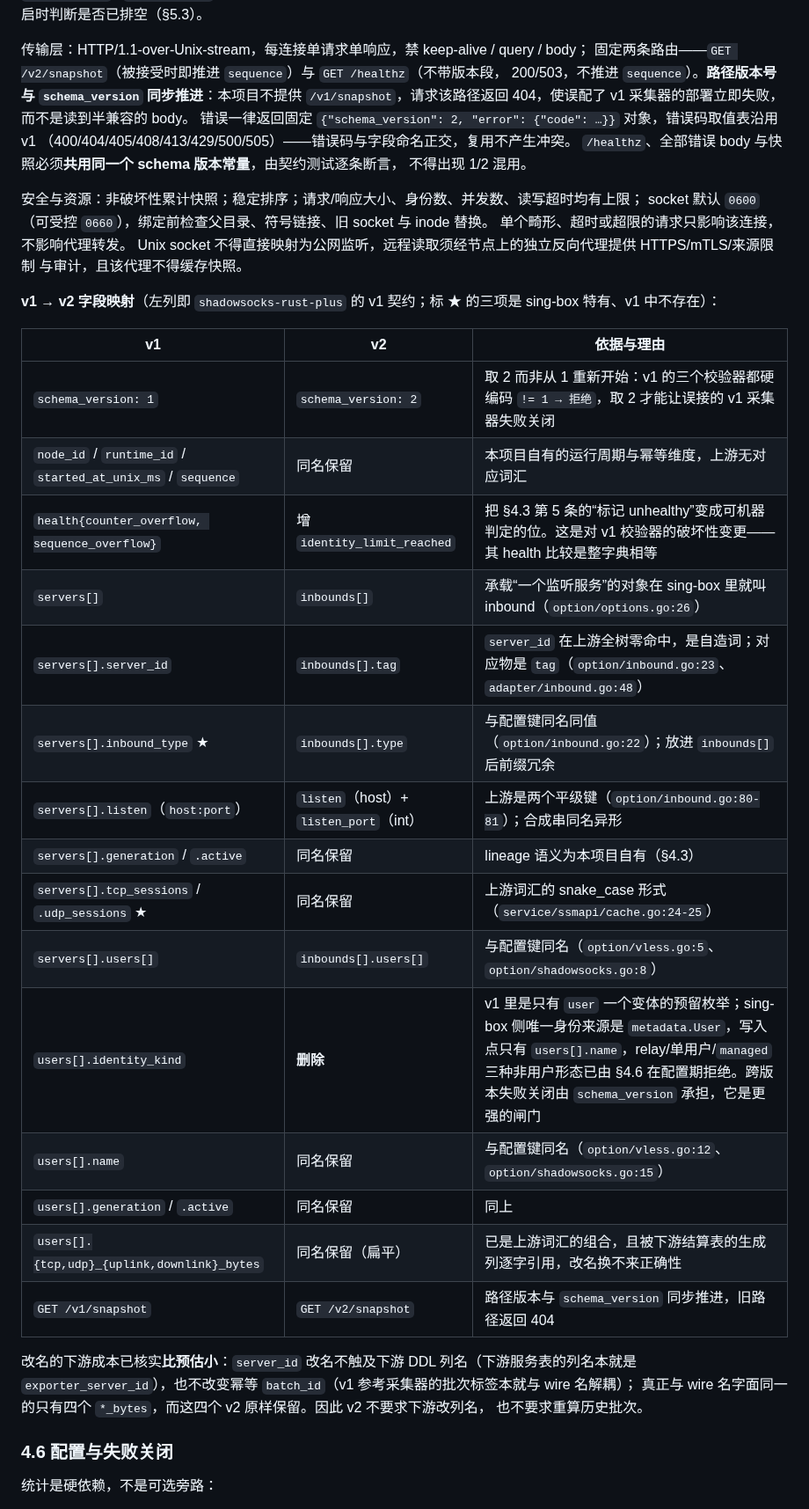
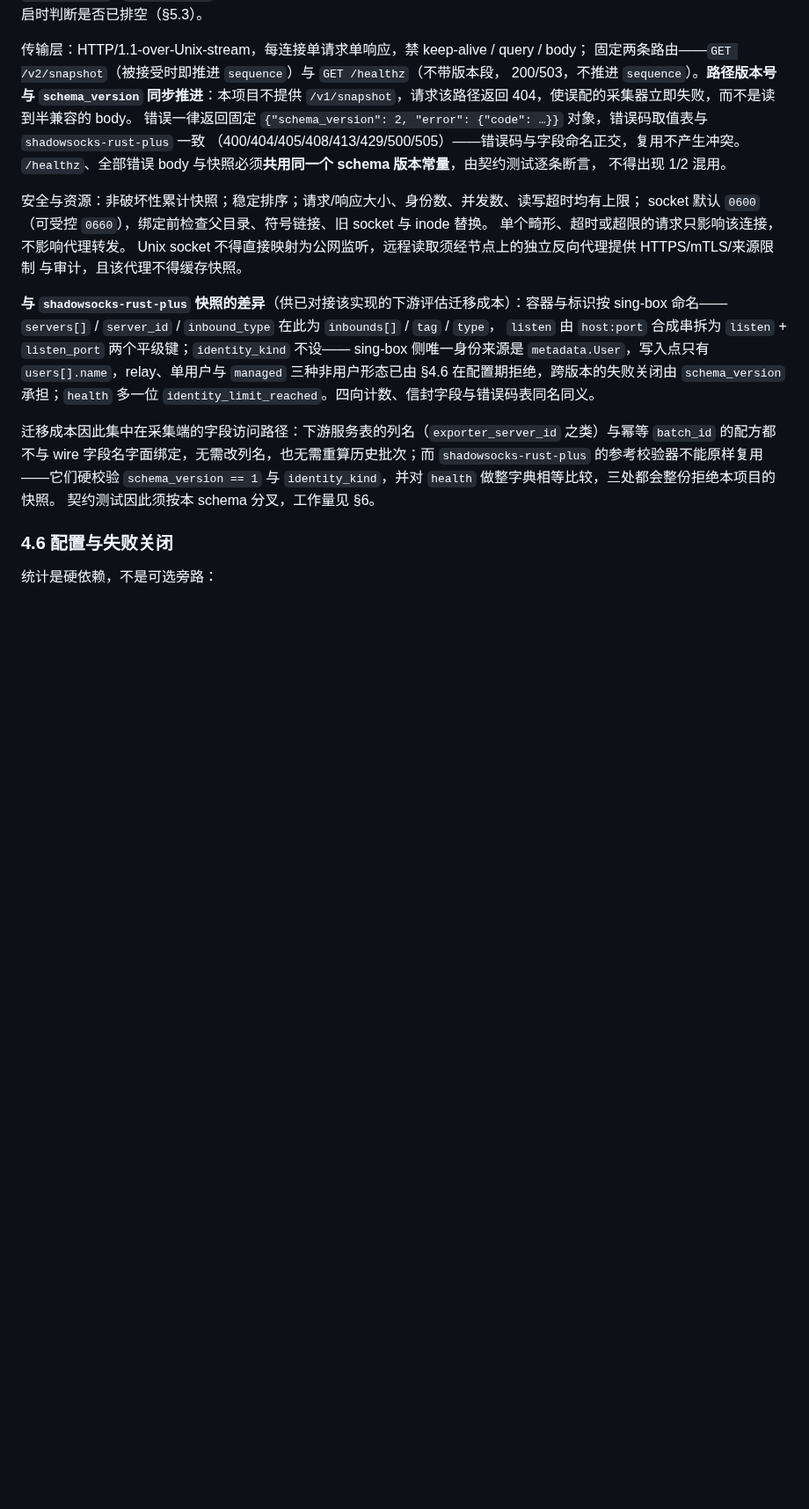
Before and after one commit to KimiChen/wheels, a Markdown page: sing-box-plus/README.md, the part around one of its changes. Shown at 88% size. Drawn GitHub-style; blank space fills up the shorter version.

```diff
--- a/sing-box-plus/README.md
+++ b/sing-box-plus/README.md
@@ -429,8 +436,8 @@ camelCase 只出现在受外部规范约束的面（SSM 遵 SIP008、Clash API
 传输层：HTTP/1.1-over-Unix-stream，每连接单请求单响应，禁 keep-alive / query / body；
 固定两条路由——`GET /v2/snapshot`（被接受时即推进 `sequence`）与 `GET /healthz`（不带版本段，
 200/503，不推进 `sequence`）。**路径版本号与 `schema_version` 同步推进**：本项目不提供
-`/v1/snapshot`，请求该路径返回 404，使误配了 v1 采集器的部署立即失败，而不是读到半兼容的 body。
-错误一律返回固定 `{"schema_version": 2, "error": {"code": …}}` 对象，错误码取值表沿用 v1
+`/v1/snapshot`，请求该路径返回 404，使误配的采集器立即失败，而不是读到半兼容的 body。
+错误一律返回固定 `{"schema_version": 2, "error": {"code": …}}` 对象，错误码取值表与 `shadowsocks-rust-plus` 一致
 （400/404/405/408/413/429/500/505）——错误码与字段命名正交，复用不产生冲突。
 `/healthz`、全部错误 body 与快照必须**共用同一个 schema 版本常量**，由契约测试逐条断言，
 不得出现 1/2 混用。
@@ -441,30 +448,18 @@ socket 默认 `0600`（可受控 `0660`），绑定前检查父目录、符号
 Unix socket 不得直接映射为公网监听，远程读取须经节点上的独立反向代理提供 HTTPS/mTLS/来源限制
 与审计，且该代理不得缓存快照。
 
-**v1 → v2 字段映射**（左列即 `shadowsocks-rust-plus` 的 v1 契约；标 ★ 的三项是 sing-box 特有、v1 中不存在）：
+**与 `shadowsocks-rust-plus` 快照的差异**（供已对接该实现的下游评估迁移成本）：容器与标识按
+sing-box 命名——`servers[]` / `server_id` / `inbound_type` 在此为 `inbounds[]` / `tag` / `type`，
+`listen` 由 `host:port` 合成串拆为 `listen` + `listen_port` 两个平级键；`identity_kind` 不设——
+sing-box 侧唯一身份来源是 `metadata.User`，写入点只有 `users[].name`，relay、单用户与 `managed`
+三种非用户形态已由 §4.6 在配置期拒绝，跨版本的失败关闭由 `schema_version` 承担；`health` 多一位
+`identity_limit_reached`。四向计数、信封字段与错误码表同名同义。
 
-| v1 | v2 | 依据与理由 |
-| --- | --- | --- |
-| `schema_version: 1` | `schema_version: 2` | 取 2 而非从 1 重新开始：v1 的三个校验器都硬编码 `!= 1 → 拒绝`，取 2 才能让误接的 v1 采集器失败关闭 |
-| `node_id` / `runtime_id` / `started_at_unix_ms` / `sequence` | 同名保留 | 本项目自有的运行周期与幂等维度，上游无对应词汇 |
-| `health{counter_overflow, sequence_overflow}` | 增 `identity_limit_reached` | 把 §4.3 第 5 条的“标记 unhealthy”变成可机器判定的位。这是对 v1 校验器的破坏性变更——其 health 比较是整字典相等 |
-| `servers[]` | `inbounds[]` | 承载“一个监听服务”的对象在 sing-box 里就叫 inbound（`option/options.go:26`） |
-| `servers[].server_id` | `inbounds[].tag` | `server_id` 在上游全树零命中，是自造词；对应物是 `tag`（`option/inbound.go:23`、`adapter/inbound.go:48`） |
-| `servers[].inbound_type` ★ | `inbounds[].type` | 与配置键同名同值（`option/inbound.go:22`）；放进 `inbounds[]` 后前缀冗余 |
-| `servers[].listen`（`host:port`） | `listen`（host）+ `listen_port`（int） | 上游是两个平级键（`option/inbound.go:80-81`）；合成串同名异形 |
-| `servers[].generation` / `.active` | 同名保留 | lineage 语义为本项目自有（§4.3） |
-| `servers[].tcp_sessions` / `.udp_sessions` ★ | 同名保留 | 上游词汇的 snake_case 形式（`service/ssmapi/cache.go:24-25`） |
-| `servers[].users[]` | `inbounds[].users[]` | 与配置键同名（`option/vless.go:5`、`option/shadowsocks.go:8`） |
-| `users[].identity_kind` | **删除** | v1 里是只有 `user` 一个变体的预留枚举；sing-box 侧唯一身份来源是 `metadata.User`，写入点只有 `users[].name`，relay/单用户/`managed` 三种非用户形态已由 §4.6 在配置期拒绝。跨版本失败关闭由 `schema_version` 承担，它是更强的闸门 |
-| `users[].name` | 同名保留 | 与配置键同名（`option/vless.go:12`、`option/shadowsocks.go:15`） |
-| `users[].generation` / `.active` | 同名保留 | 同上 |
-| `users[].{tcp,udp}_{uplink,downlink}_bytes` | 同名保留（扁平） | 已是上游词汇的组合，且被下游结算表的生成列逐字引用，改名换不来正确性 |
-| `GET /v1/snapshot` | `GET /v2/snapshot` | 路径版本与 `schema_version` 同步推进，旧路径返回 404 |
-
-改名的下游成本已核实**比预估小**：`server_id` 改名不触及下游 DDL 列名（下游服务表的列名本就是
-`exporter_server_id`），也不改变幂等 `batch_id`（v1 参考采集器的批次标签本就与 wire 名解耦）；
-真正与 wire 名字面同一的只有四个 `*_bytes`，而这四个 v2 原样保留。因此 v2 不要求下游改列名，
-也不要求重算历史批次。
+迁移成本因此集中在采集端的字段访问路径：下游服务表的列名（`exporter_server_id` 之类）与幂等
+`batch_id` 的配方都不与 wire 字段名字面绑定，无需改列名，也无需重算历史批次；而
+`shadowsocks-rust-plus` 的参考校验器不能原样复用——它们硬校验 `schema_version == 1`
+与 `identity_kind`，并对 `health` 做整字典相等比较，三处都会整份拒绝本项目的快照。
+契约测试因此须按本 schema 分叉，工作量见 §6。
 
 ### 4.6 配置与失败关闭
 
```
Also changed, not shown: other parts of sing-box-plus/README.md (+31 -25 lines).
